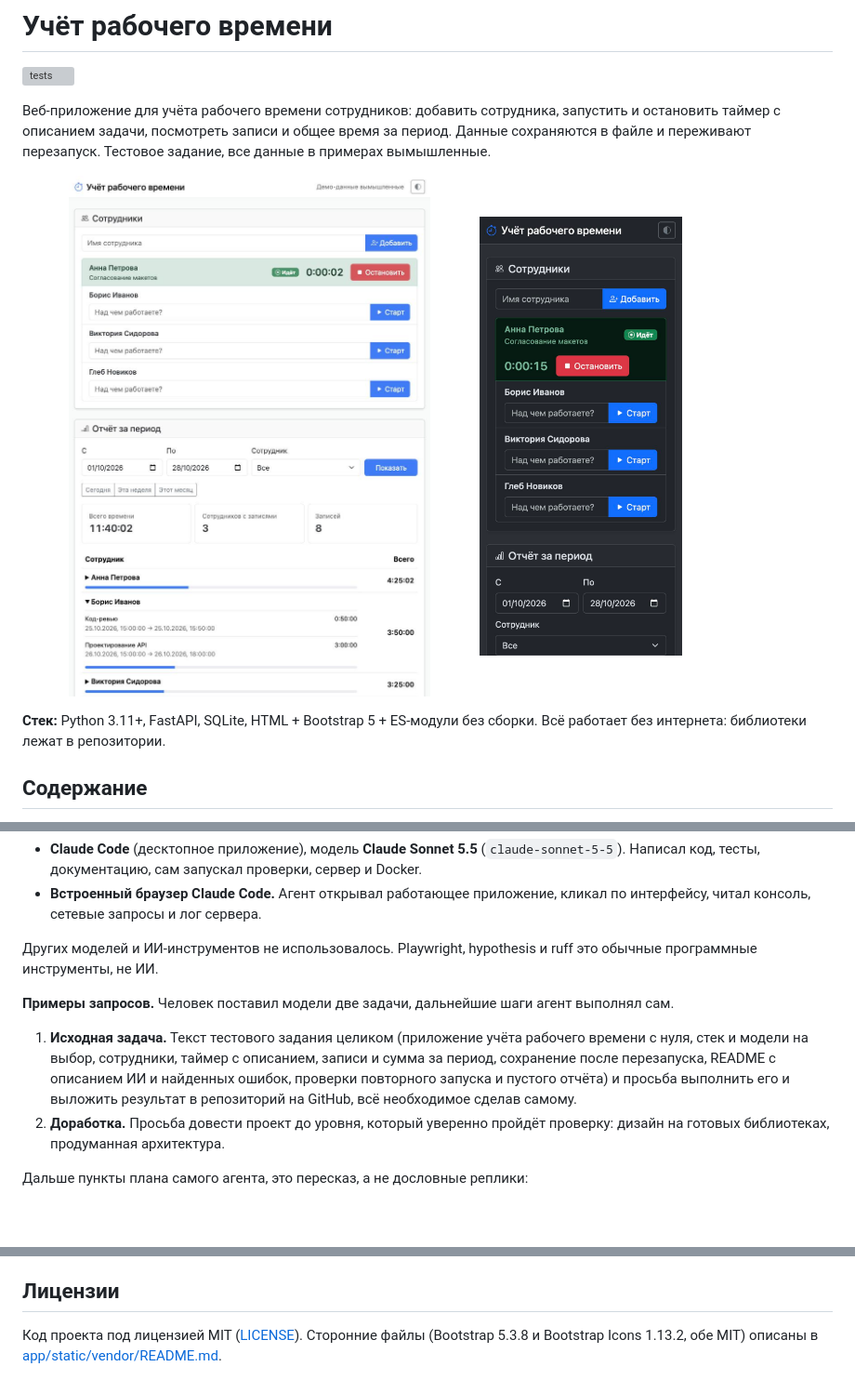
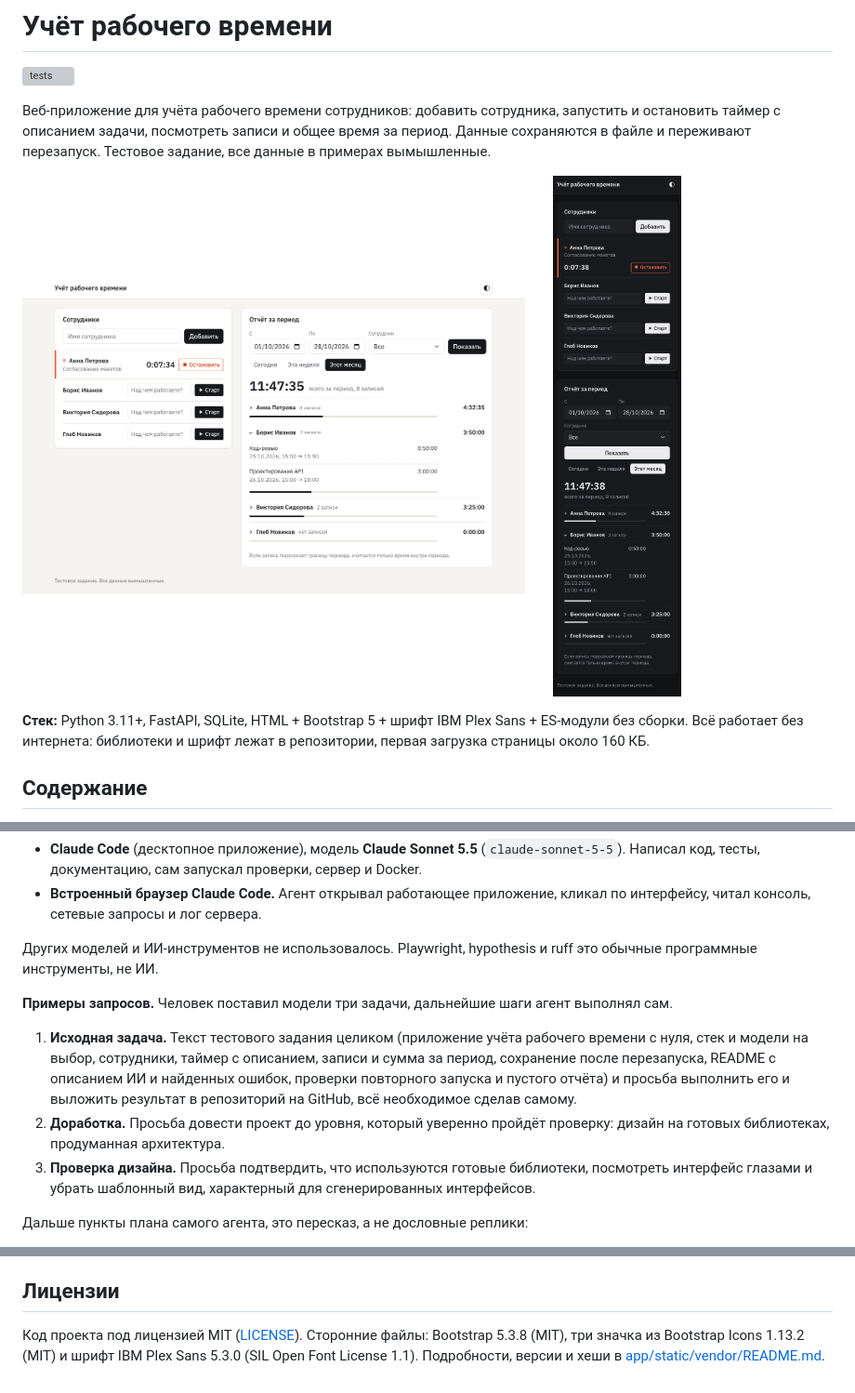
Before and after one commit to devbelek/time-tracker, a Markdown page: README.md, 3 parts joined by grey strips. Shown at 93% size. GitHub-like rendering; pictures changed too: docs/screenshot-desktop.jpg (deleted), docs/screenshot-desktop.png (added), docs/screenshot-mobile-dark.jpg (deleted); blank space fills up the shorter version; grey boxes are pictures that could not be loaded.

Commit message:
Документация: новый дизайн, скриншоты, цифры проверок, найденные ошибки 11-13
Co-Authored-By: Claude Sonnet 5.5 <noreply@anthropic.com>

```diff
--- a/README.md
+++ b/README.md
@@ -7,12 +7,12 @@
 Тестовое задание, все данные в примерах вымышленные.
 
 <p>
-  <img src="docs/screenshot-desktop.jpg" alt="Интерфейс на десктопе, светлая тема" width="56%">
-  <img src="docs/screenshot-mobile-dark.jpg" alt="Интерфейс на телефоне, тёмная тема" width="25%">
+  <img src="docs/screenshot-desktop.png" alt="Интерфейс на десктопе, светлая тема" width="62%">
+  <img src="docs/screenshot-mobile-dark.png" alt="Интерфейс на телефоне, тёмная тема" width="22%">
 </p>
 
-**Стек:** Python 3.11+, FastAPI, SQLite, HTML + Bootstrap 5 + ES-модули без сборки. Всё работает без интернета:
-библиотеки лежат в репозитории.
+**Стек:** Python 3.11+, FastAPI, SQLite, HTML + Bootstrap 5 + шрифт IBM Plex Sans + ES-модули без сборки. Всё работает
+без интернета: библиотеки и шрифт лежат в репозитории, первая загрузка страницы около 160 КБ.
 
 ## Содержание
 
@@ -158,7 +163,7 @@ scripts/         демо-данные
 Других моделей и ИИ-инструментов не использовалось. Playwright, hypothesis и ruff это обычные программные
 инструменты, не ИИ.
 
-**Примеры запросов.** Человек поставил модели две задачи, дальнейшие шаги агент выполнял сам.
+**Примеры запросов.** Человек поставил модели три задачи, дальнейшие шаги агент выполнял сам.
 
 1. **Исходная задача.** Текст тестового задания целиком (приложение учёта рабочего времени с нуля, стек и модели на
    выбор, сотрудники, таймер с описанием, записи и сумма за период, сохранение после перезапуска, README с описанием
@@ -166,6 +171,8 @@ scripts/         демо-данные
    в репозиторий на GitHub, всё необходимое сделав самому.
 2. **Доработка.** Просьба довести проект до уровня, который уверенно пройдёт проверку: дизайн на готовых библиотеках,
    продуманная архитектура.
+3. **Проверка дизайна.** Просьба подтвердить, что используются готовые библиотеки, посмотреть интерфейс глазами и
+   убрать шаблонный вид, характерный для сгенерированных интерфейсов.
 
 Дальше пункты плана самого агента, это пересказ, а не дословные реплики:
 
@@ -208,5 +218,6 @@ scripts/         демо-данные
 
 ## Лицензии
 
-Код проекта под лицензией MIT ([LICENSE](LICENSE)). Сторонние файлы (Bootstrap 5.3.8 и Bootstrap Icons 1.13.2, обе
-MIT) описаны в [app/static/vendor/README.md](app/static/vendor/README.md).
+Код проекта под лицензией MIT ([LICENSE](LICENSE)). Сторонние файлы: Bootstrap 5.3.8 (MIT), три значка из Bootstrap Icons
+1.13.2 (MIT) и шрифт IBM Plex Sans 5.3.0 (SIL Open Font License 1.1). Подробности, версии и хеши в
+[app/static/vendor/README.md](app/static/vendor/README.md).
```
Also changed, not shown: other parts of README.md (+14 -6 lines).
